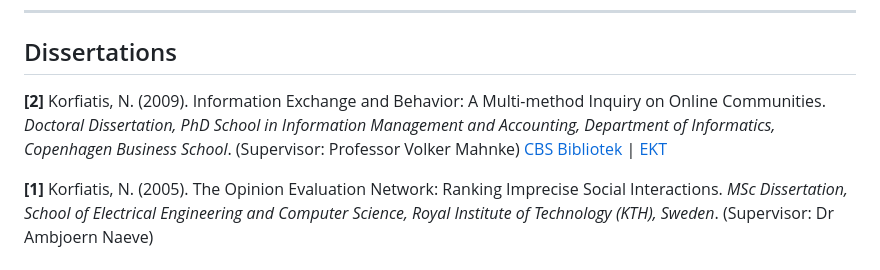
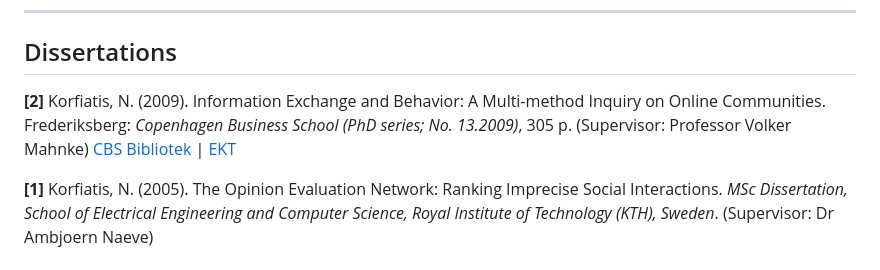
Before and after one commit to nkorf/nkorf, a Markdown page: publications.md, the part around the change. GitHub-like rendering.

Commit message:
Add PhD series details (No. 13.2009, 305p)

```diff
--- a/publications.md
+++ b/publications.md
@@ -14,7 +14,7 @@ _Note: CABS denotes classification from CABS Ranking_
 
 ## Dissertations
 
-**[2]** Korfiatis, N. (2009). Information Exchange and Behavior: A Multi-method Inquiry on Online Communities. *Doctoral Dissertation, PhD School in Information Management and Accounting, Department of Informatics, Copenhagen Business School*. (Supervisor: Professor Volker Mahnke) [CBS Bibliotek](https://hdl.handle.net/10398/7797) | [EKT](https://www.didaktorika.gr/eadd/handle/10442/22529)
+**[2]** Korfiatis, N. (2009). Information Exchange and Behavior: A Multi-method Inquiry on Online Communities. Frederiksberg: *Copenhagen Business School (PhD series; No. 13.2009)*, 305 p. (Supervisor: Professor Volker Mahnke) [CBS Bibliotek](https://hdl.handle.net/10398/7797) | [EKT](https://www.didaktorika.gr/eadd/handle/10442/22529)
 
 **[1]** Korfiatis, N. (2005). The Opinion Evaluation Network: Ranking Imprecise Social Interactions. *MSc Dissertation, School of Electrical Engineering and Computer Science, Royal Institute of Technology (KTH), Sweden*. (Supervisor: Dr Ambjoern Naeve)
 
```
